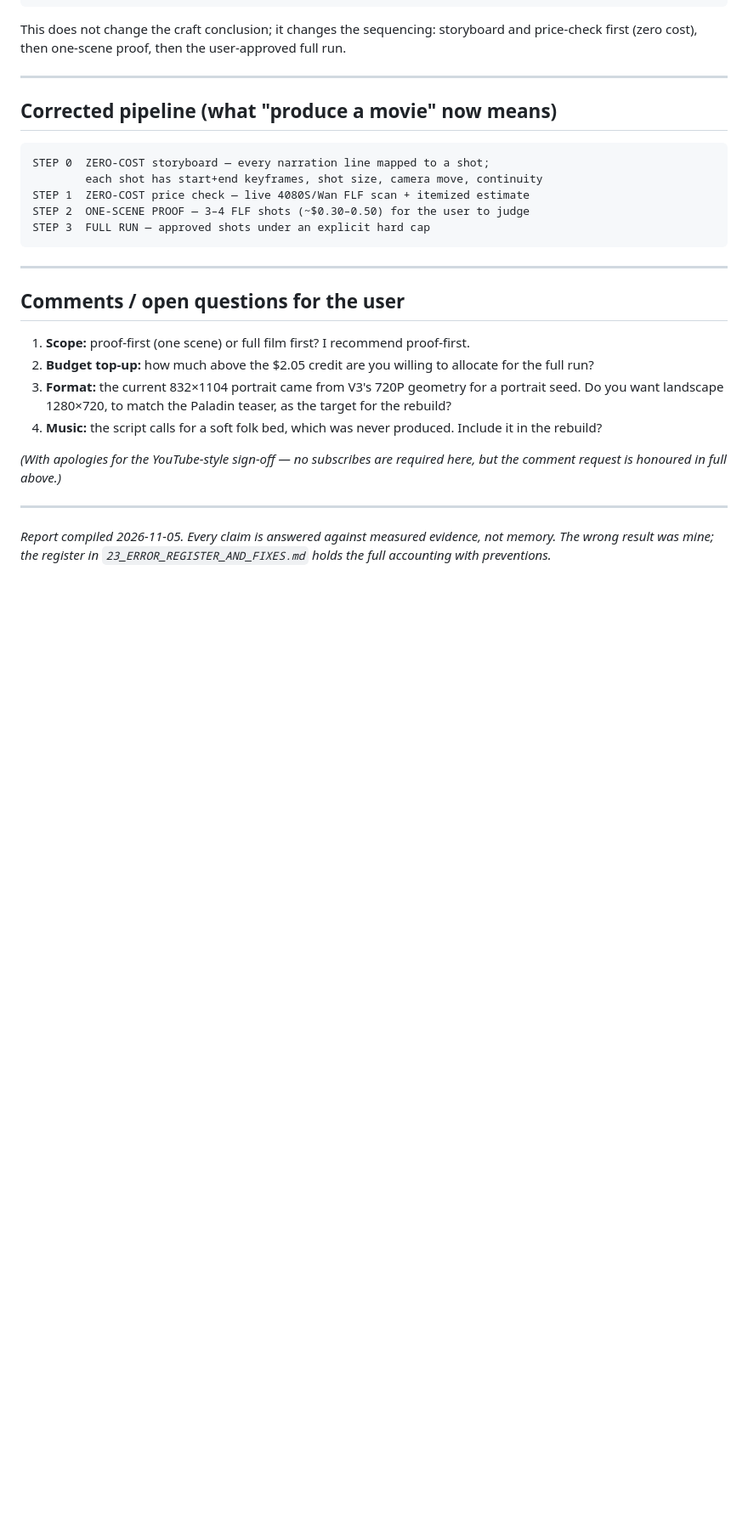
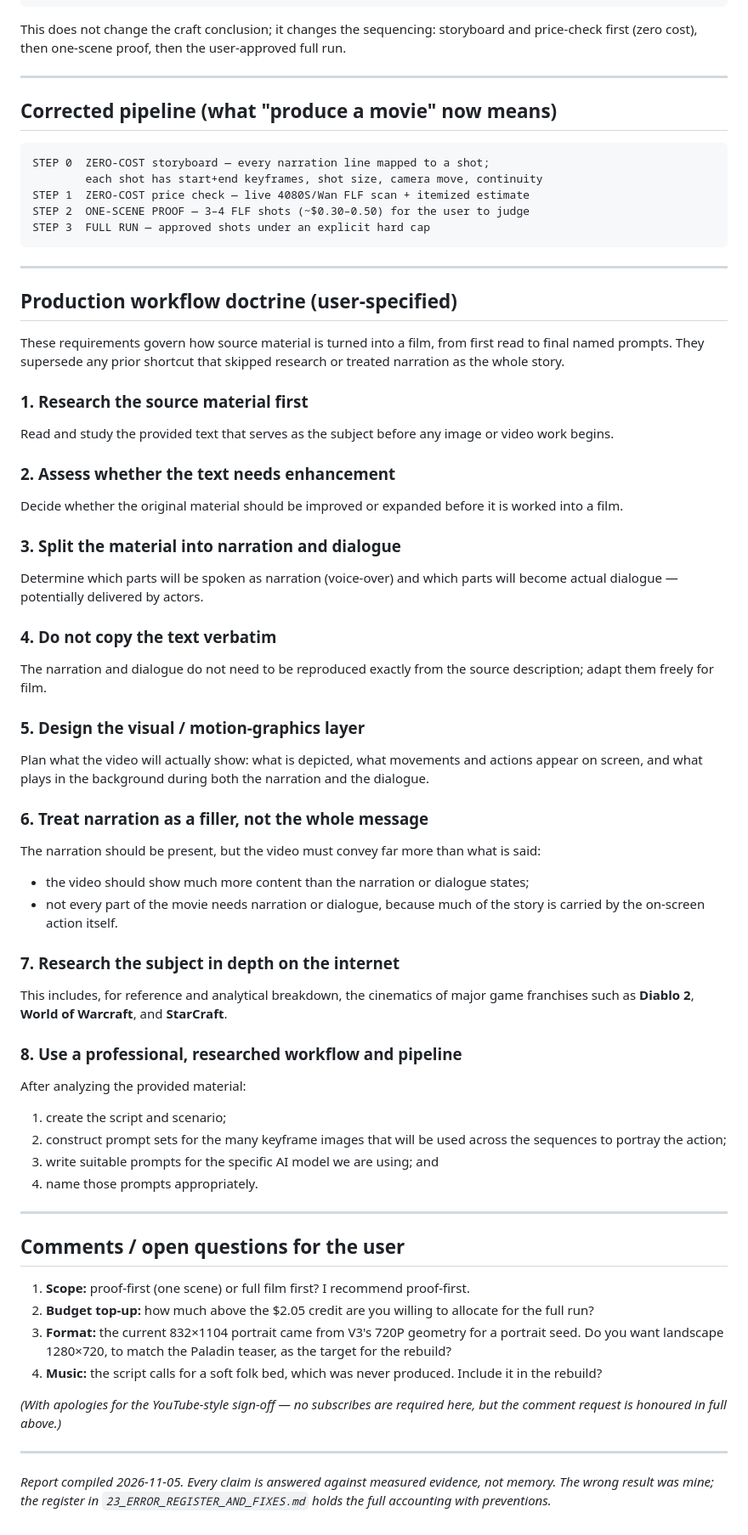
Before and after one commit to 3p4e/3p4e, a Markdown page: higgsfield/24_CRITIQUE_RESPONSE_REPORT.md, the part around the change. Shown at 85% size. Rendered like a GitHub page; blank space fills up the shorter version.

Commit message:
VAST: add production workflow doctrine to critique response (research-first, narration-vs-dialogue, visual-first)

```diff
--- a/higgsfield/24_CRITIQUE_RESPONSE_REPORT.md
+++ b/higgsfield/24_CRITIQUE_RESPONSE_REPORT.md
@@ -206,6 +206,55 @@ STEP 3  FULL RUN — approved shots under an explicit hard cap
 
 ---
 
+## Production workflow doctrine (user-specified)
+
+These requirements govern how source material is turned into a film, from first read
+to final named prompts. They supersede any prior shortcut that skipped research or
+treated narration as the whole story.
+
+### 1. Research the source material first
+Read and study the provided text that serves as the subject before any image or video
+work begins.
+
+### 2. Assess whether the text needs enhancement
+Decide whether the original material should be improved or expanded before it is worked
+into a film.
+
+### 3. Split the material into narration and dialogue
+Determine which parts will be spoken as narration (voice-over) and which parts will
+become actual dialogue — potentially delivered by actors.
+
+### 4. Do not copy the text verbatim
+The narration and dialogue do not need to be reproduced exactly from the source
+description; adapt them freely for film.
+
+### 5. Design the visual / motion-graphics layer
+Plan what the video will actually show: what is depicted, what movements and actions
+appear on screen, and what plays in the background during both the narration and the
+dialogue.
+
+### 6. Treat narration as a filler, not the whole message
+The narration should be present, but the video must convey far more than what is said:
+
+- the video should show much more content than the narration or dialogue states;
+- not every part of the movie needs narration or dialogue, because much of the story is
+  carried by the on-screen action itself.
+
+### 7. Research the subject in depth on the internet
+This includes, for reference and analytical breakdown, the cinematics of major game
+franchises such as **Diablo 2**, **World of Warcraft**, and **StarCraft**.
+
+### 8. Use a professional, researched workflow and pipeline
+After analyzing the provided material:
+
+1. create the script and scenario;
+2. construct prompt sets for the many keyframe images that will be used across the
+   sequences to portray the action;
+3. write suitable prompts for the specific AI model we are using; and
+4. name those prompts appropriately.
+
+---
+
 ## Comments / open questions for the user
 
 1. **Scope:** proof-first (one scene) or full film first? I recommend proof-first.
```
